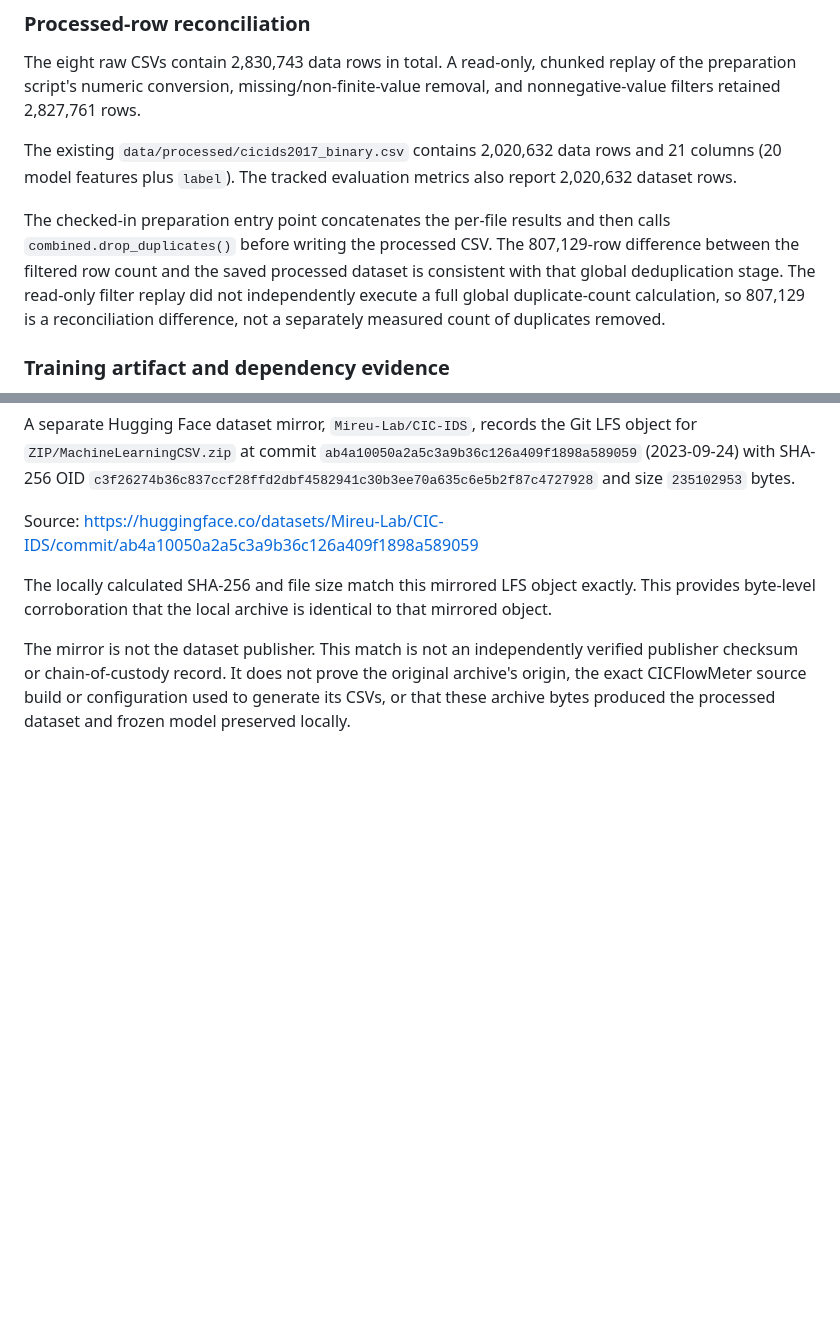
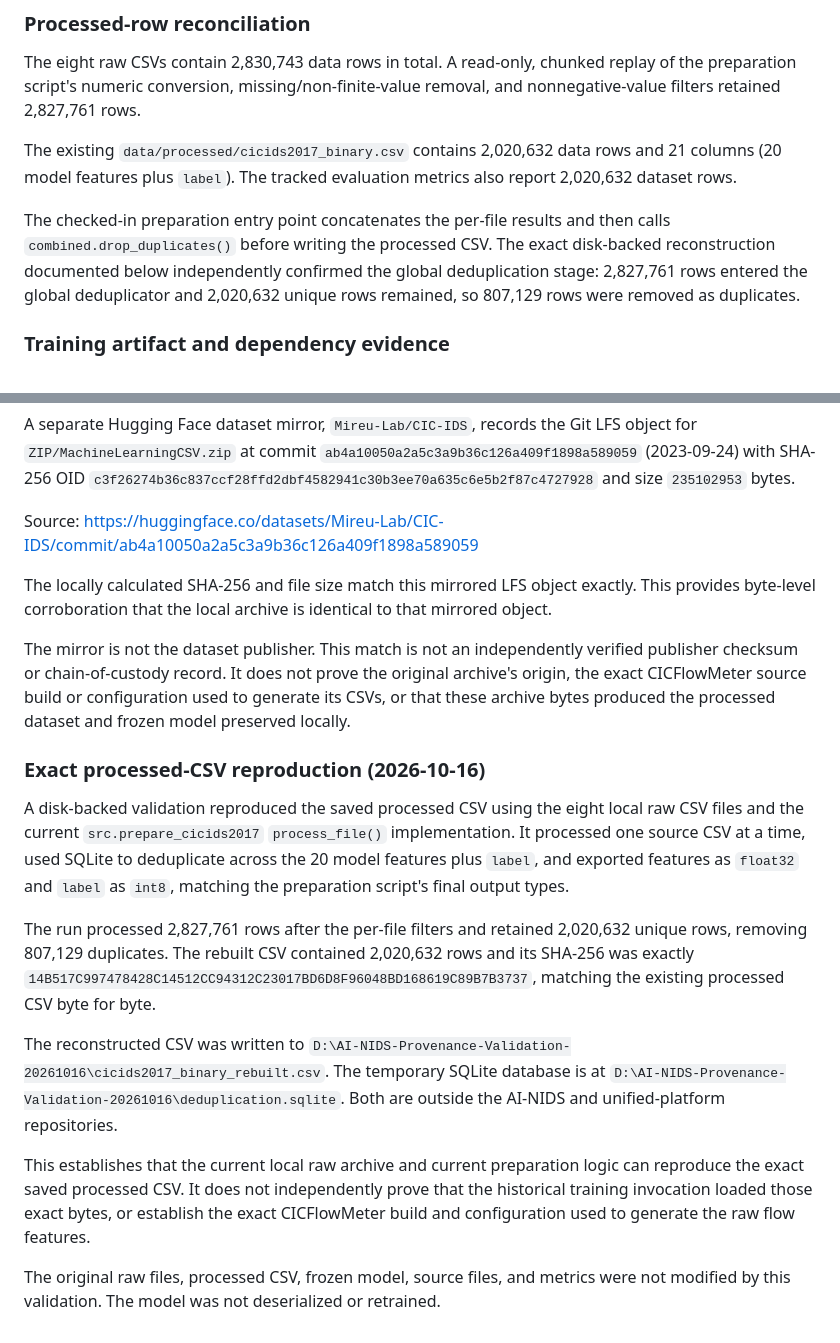
Before and after one commit to Rubayat0007/Unified-Cybersecurity-Platform, a Markdown page: docs/research/ai-nids-feature-parity-audit.md, 2 parts joined by grey strips. Rendered like a GitHub page; blank space fills up the shorter version.

Commit message:
docs: record exact CICIDS2017 reconstruction

```diff
--- a/docs/research/ai-nids-feature-parity-audit.md
+++ b/docs/research/ai-nids-feature-parity-audit.md
@@ -302,11 +302,10 @@ The tracked evaluation metrics also report 2,020,632 dataset rows.
 
 The checked-in preparation entry point concatenates the per-file results
 and then calls `combined.drop_duplicates()` before writing the processed
-CSV. The 807,129-row difference between the filtered row count and the
-saved processed dataset is consistent with that global deduplication
-stage. The read-only filter replay did not independently execute a full
-global duplicate-count calculation, so 807,129 is a reconciliation
-difference, not a separately measured count of duplicates removed.
+CSV. The exact disk-backed reconstruction documented below independently
+confirmed the global deduplication stage: 2,827,761 rows entered the
+global deduplicator and 2,020,632 unique rows remained, so 807,129 rows
+were removed as duplicates.
 
 ### Training artifact and dependency evidence
 
@@ -495,3 +494,34 @@ It does not prove the original archive's origin, the exact CICFlowMeter
 source build or configuration used to generate its CSVs, or that these
 archive bytes produced the processed dataset and frozen model preserved
 locally.
+
+### Exact processed-CSV reproduction (2026-10-16)
+
+A disk-backed validation reproduced the saved processed CSV using the
+eight local raw CSV files and the current `src.prepare_cicids2017`
+`process_file()` implementation. It processed one source CSV at a time,
+used SQLite to deduplicate across the 20 model features plus `label`,
+and exported features as `float32` and `label` as `int8`, matching the
+preparation script's final output types.
+
+The run processed 2,827,761 rows after the per-file filters and retained
+2,020,632 unique rows, removing 807,129 duplicates. The rebuilt CSV
+contained 2,020,632 rows and its SHA-256 was exactly
+`14B517C997478428C14512CC94312C23017BD6D8F96048BD168619C89B7B3737`,
+matching the existing processed CSV byte for byte.
+
+The reconstructed CSV was written to
+`D:\AI-NIDS-Provenance-Validation-20261016\cicids2017_binary_rebuilt.csv`.
+The temporary SQLite database is at
+`D:\AI-NIDS-Provenance-Validation-20261016\deduplication.sqlite`.
+Both are outside the AI-NIDS and unified-platform repositories.
+
+This establishes that the current local raw archive and current
+preparation logic can reproduce the exact saved processed CSV. It
+does not independently prove that the historical training invocation
+loaded those exact bytes, or establish the exact CICFlowMeter build
+and configuration used to generate the raw flow features.
+
+The original raw files, processed CSV, frozen model, source files,
+and metrics were not modified by this validation. The model was not
+deserialized or retrained.
```
